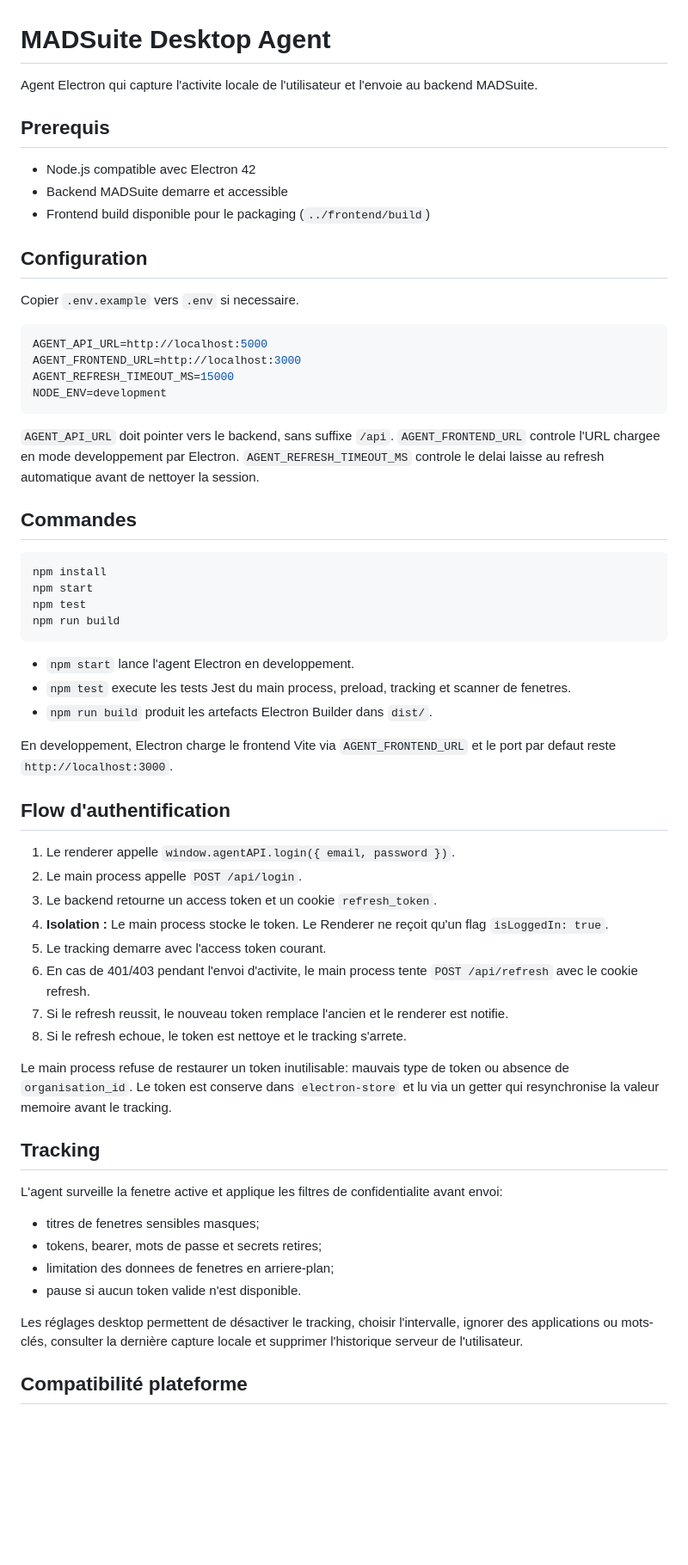
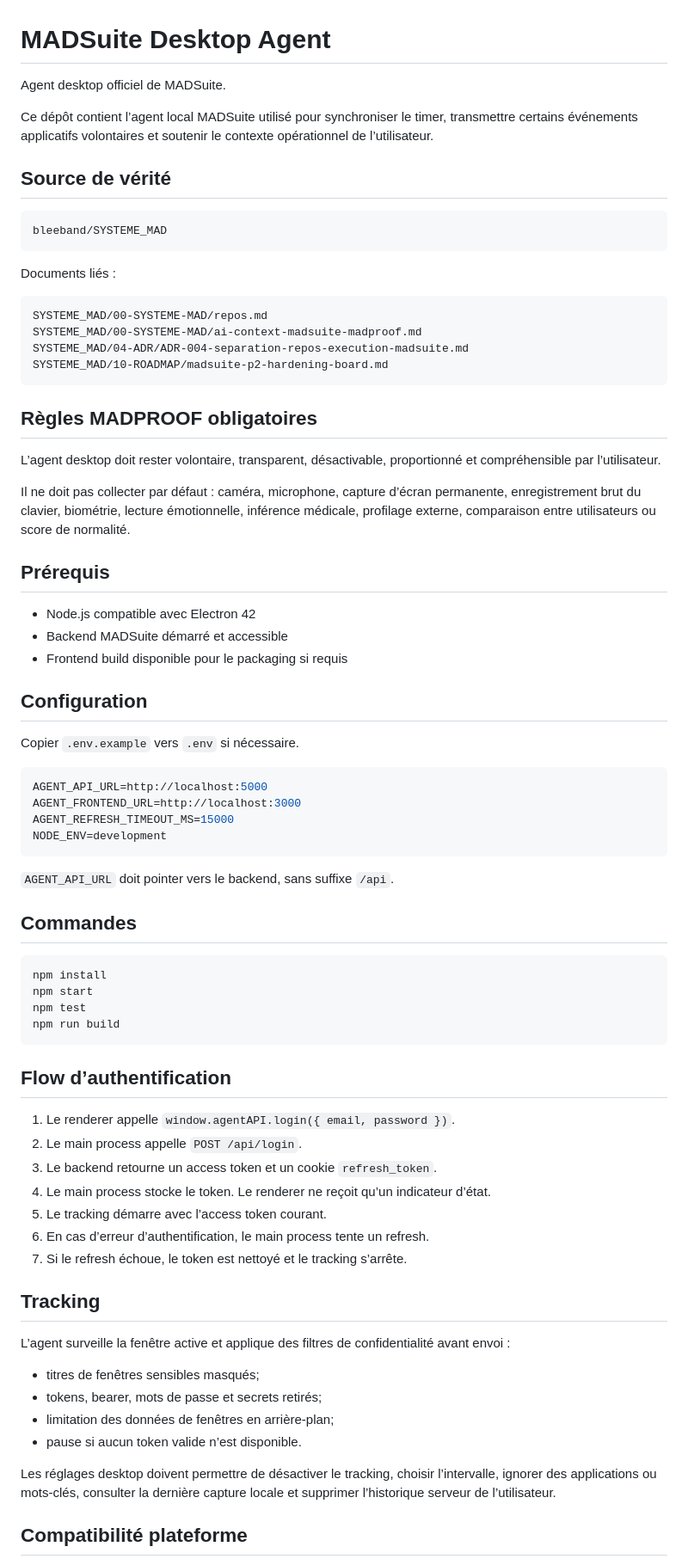
Before and after one commit to maddevopss/desktop-agent, a Markdown page: README.md, the part around one of its changes. Shown at 86% size. Drawn GitHub-style; blank space fills up the shorter version.

Commit message:
docs: align desktop agent README with SYSTEME_MAD

````diff
--- a/README.md
+++ b/README.md
@@ -1,16 +1,39 @@
 # MADSuite Desktop Agent
 
-Agent Electron qui capture l'activite locale de l'utilisateur et l'envoie au backend MADSuite.
+Agent desktop officiel de MADSuite.
 
-## Prerequis
+Ce dépôt contient l’agent local MADSuite utilisé pour synchroniser le timer, transmettre certains événements applicatifs volontaires et soutenir le contexte opérationnel de l’utilisateur.
+
+## Source de vérité
+
+```text
+bleeband/SYSTEME_MAD
+```
+
+Documents liés :
+
+```text
+SYSTEME_MAD/00-SYSTEME-MAD/repos.md
+SYSTEME_MAD/00-SYSTEME-MAD/ai-context-madsuite-madproof.md
+SYSTEME_MAD/04-ADR/ADR-004-separation-repos-execution-madsuite.md
+SYSTEME_MAD/10-ROADMAP/madsuite-p2-hardening-board.md
+```
+
+## Règles MADPROOF obligatoires
+
+L’agent desktop doit rester volontaire, transparent, désactivable, proportionné et compréhensible par l’utilisateur.
+
+Il ne doit pas collecter par défaut : caméra, microphone, capture d’écran permanente, enregistrement brut du clavier, biométrie, lecture émotionnelle, inférence médicale, profilage externe, comparaison entre utilisateurs ou score de normalité.
+
+## Prérequis
 
 - Node.js compatible avec Electron 42
-- Backend MADSuite demarre et accessible
-- Frontend build disponible pour le packaging (`../frontend/build`)
+- Backend MADSuite démarré et accessible
+- Frontend build disponible pour le packaging si requis
 
 ## Configuration
 
-Copier `.env.example` vers `.env` si necessaire.
+Copier `.env.example` vers `.env` si nécessaire.
 
 ```env
 AGENT_API_URL=http://localhost:5000
@@ -20,8 +43,6 @@ NODE_ENV=development
 ```
 
 `AGENT_API_URL` doit pointer vers le backend, sans suffixe `/api`.
-`AGENT_FRONTEND_URL` controle l'URL chargee en mode developpement par Electron.
-`AGENT_REFRESH_TIMEOUT_MS` controle le delai laisse au refresh automatique avant de nettoyer la session.
 
 ## Commandes
 
@@ -32,39 +53,26 @@ npm test
 npm run build
 ```
 
-- `npm start` lance l'agent Electron en developpement.
-- `npm test` execute les tests Jest du main process, preload, tracking et scanner de fenetres.
-- `npm run build` produit les artefacts Electron Builder dans `dist/`.
-
-En developpement, Electron charge le frontend Vite via `AGENT_FRONTEND_URL` et
-le port par defaut reste `http://localhost:3000`.
-
-## Flow d'authentification
+## Flow d’authentification
 
 1. Le renderer appelle `window.agentAPI.login({ email, password })`.
 2. Le main process appelle `POST /api/login`.
 3. Le backend retourne un access token et un cookie `refresh_token`.
-4. **Isolation :** Le main process stocke le token. Le Renderer ne reçoit qu'un flag `isLoggedIn: true`.
-5. Le tracking demarre avec l'access token courant.
-6. En cas de 401/403 pendant l'envoi d'activite, le main process tente `POST /api/refresh` avec le cookie refresh.
-7. Si le refresh reussit, le nouveau token remplace l'ancien et le renderer est notifie.
-8. Si le refresh echoue, le token est nettoye et le tracking s'arrete.
-
-Le main process refuse de restaurer un token inutilisable: mauvais type de token ou absence de `organisation_id`.
-Le token est conserve dans `electron-store` et lu via un getter qui resynchronise la valeur memoire avant le tracking.
+4. Le main process stocke le token. Le renderer ne reçoit qu’un indicateur d’état.
+5. Le tracking démarre avec l’access token courant.
+6. En cas d’erreur d’authentification, le main process tente un refresh.
+7. Si le refresh échoue, le token est nettoyé et le tracking s’arrête.
 
 ## Tracking
 
-L'agent surveille la fenetre active et applique les filtres de confidentialite avant envoi:
+L’agent surveille la fenêtre active et applique des filtres de confidentialité avant envoi :
 
-- titres de fenetres sensibles masques;
-- tokens, bearer, mots de passe et secrets retires;
-- limitation des donnees de fenetres en arriere-plan;
-- pause si aucun token valide n'est disponible.
+- titres de fenêtres sensibles masqués;
+- tokens, bearer, mots de passe et secrets retirés;
+- limitation des données de fenêtres en arrière-plan;
+- pause si aucun token valide n’est disponible.
 
-Les réglages desktop permettent de désactiver le tracking, choisir l'intervalle,
-ignorer des applications ou mots-clés, consulter la dernière capture locale et
-supprimer l'historique serveur de l'utilisateur.
+Les réglages desktop doivent permettre de désactiver le tracking, choisir l’intervalle, ignorer des applications ou mots-clés, consulter la dernière capture locale et supprimer l’historique serveur de l’utilisateur.
 
 ## Compatibilité plateforme
 
````
Also changed, not shown: other parts of README.md (+13 -21 lines).
